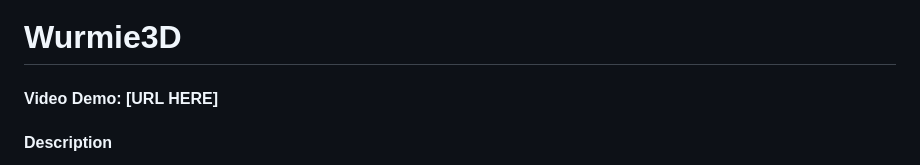
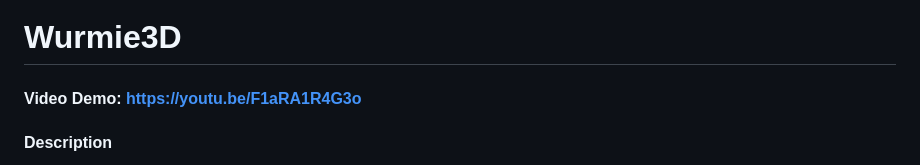
Before and after one commit to Vladaso/CS50FinalProject, a Markdown page: README.md, the part around the change. Rendered like a GitHub page.

Commit message:
video added

```diff
--- a/README.md
+++ b/README.md
@@ -1,6 +1,6 @@
 # Wurmie3D
 
-#### Video Demo: [URL HERE]
+#### Video Demo: https://youtu.be/F1aRA1R4G3o
 
 #### Description
 
```
